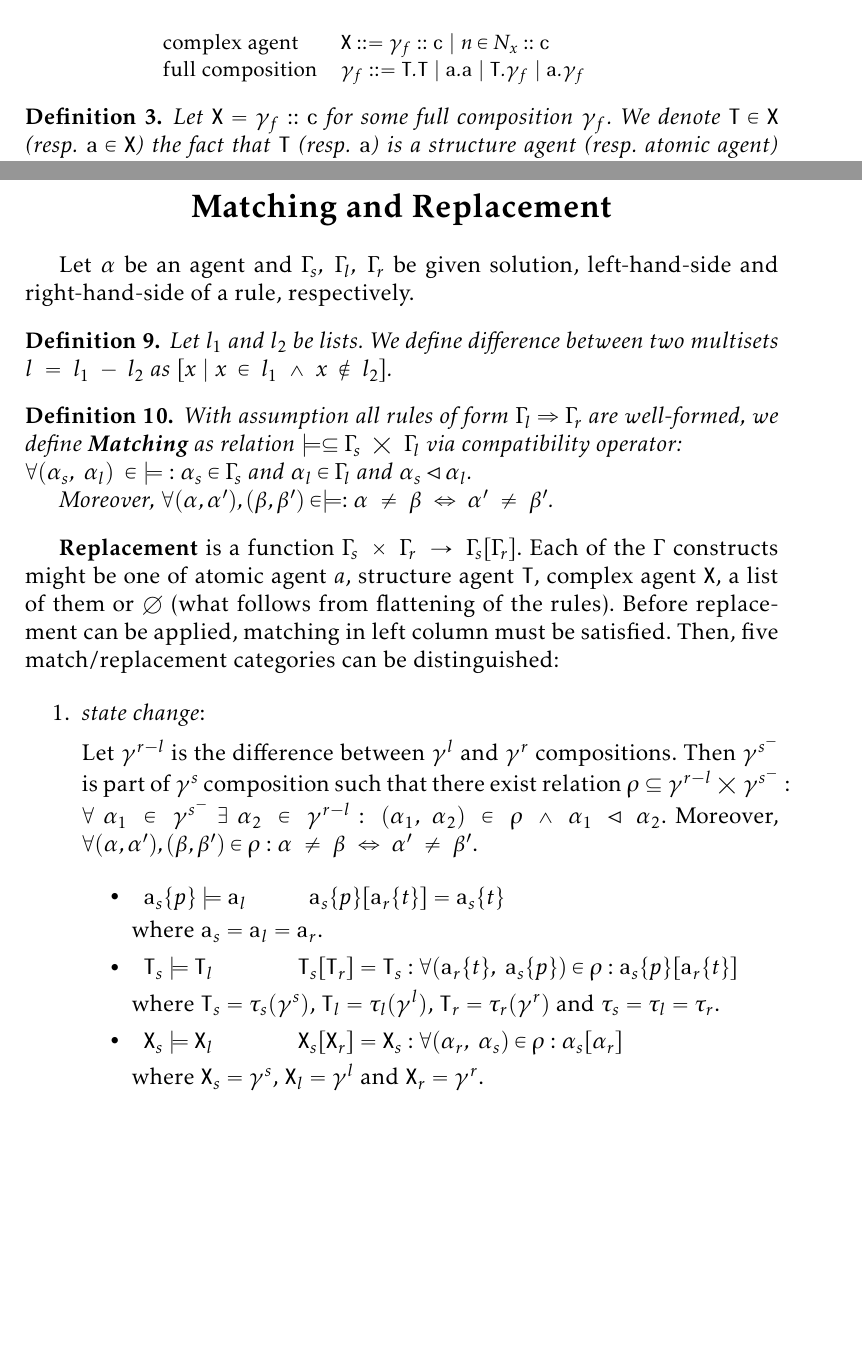
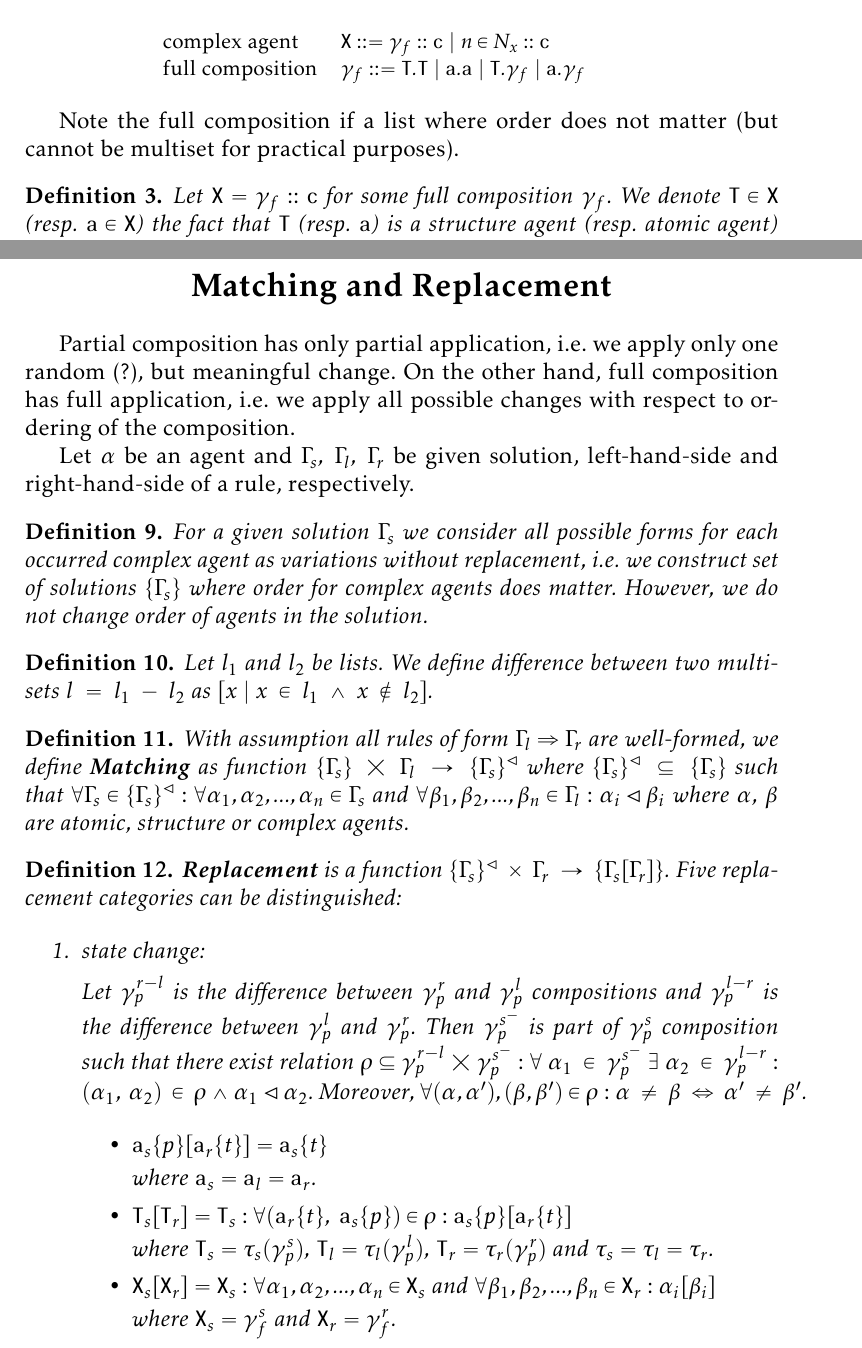
Before and after one commit to sybila/BCSgen, a LaTeX document (Syntax and Semantics/theoretical.tex): two parts of pages 1 and 9 of 10, joined at a grey line, cut so that both start at the same text, the shorter picture padded with empty space. Compiled offline with pdfLaTeX.

Commit message:
Redefined matching, replacement and all associated

```diff
--- a/Syntax and Semantics/theoretical.tex
+++ b/Syntax and Semantics/theoretical.tex
@@ -39,6 +39,8 @@ Let $\mathtt{T} = \tau(\gamma_p),\mathtt{T}' = \tau(\gamma'_p)$ be structure age
 \end{tabular}
 }
 \end{center}
+
+Note the full composition if a list where order does not matter (but cannot be multiset for practical purposes).
 
 \begin{mydef}
 Let $\mathtt{X}=\gamma_f::\mathtt{c}$ for some full composition $\gamma_f$. We denote $\mathtt{T}\in \mathtt{X}$ (resp. $\mathtt{a}\in \mathtt{X}$) the fact that~$\mathtt{T}$ (resp. $\mathtt{a}$) is a structure agent (resp. atomic agent) included in~$\gamma_f$ (resp. in~$\gamma_p$).
@@ -268,43 +270,42 @@ Then, if a human-readable rule is defined, exact mapping to executable rule(s) m
 
 \mysection{Matching and Replacement}
 
+Partial composition has only partial application, i.e. we apply only one random (?), but meaningful change. On the other hand, full composition has full application, i.e. we apply all possible changes with respect to ordering of the composition.
+
 Let $\alpha$ be an agent and $\Gamma_s,~\Gamma_l,~\Gamma_r$ be given solution, left-hand-side and right-hand-side of a rule, respectively.
+
+\begin{mydef}
+For a given solution $\Gamma_s$ we consider all possible forms for each occurred complex agent as variations without replacement, i.e. we construct set of solutions $\{\Gamma_s\}$ where order for complex agents does matter. However, we do not change order of agents in the solution.
+\end{mydef}
 
 \begin{mydef}
 Let $l_1$ and $l_2$ be lists. We define difference between two multisets $l~=~l_1~-~l_2$ as $[ x~|~x~\in~l_1~\wedge~x~\not\in~l_2 ]$.
 \end{mydef}
 
 \begin{mydef}
-With assumption all rules of form $\Gamma_l\Rightarrow\Gamma_r$ are well-formed, we define \textbf{Matching} as relation $\models \subseteq \Gamma_s~\bigtimes~\Gamma_l $ via \textit{compatibility} operator:\\ $\forall (\alpha_s,~\alpha_l)~\in~\models~: \alpha_s \in \Gamma_s $ and $ \alpha_l \in \Gamma_l$ and $\alpha_s \lhd \alpha_l$.
-
-Moreover, $\forall (\alpha, \alpha'), (\beta, \beta') \in \models: \alpha~\neq~\beta~\Leftrightarrow~\alpha'~\neq~\beta' $.
+With assumption all rules of form $\Gamma_l\Rightarrow\Gamma_r$ are well-formed, we define \textbf{Matching} as function $\{\Gamma_s\}~\bigtimes~\Gamma_l~\rightarrow~\{\Gamma_s\}^{\lhd}$ where $\{\Gamma_s\}^{\lhd}~\subseteq~\{\Gamma_s\}$ such that $\forall \Gamma_s \in \{\Gamma_s\}^{\lhd} : \forall \alpha_1, \alpha_2, ..., \alpha_n \in \Gamma_s $ and $\forall \beta_1, \beta_2, ..., \beta_n \in \Gamma_l : \alpha_i \lhd \beta_i$ where $\alpha$, $\beta$ are atomic, structure or complex agents.
 \end{mydef}
 
-
-\textbf{Replacement} is a function $\Gamma_s~\times~\Gamma_r~\rightarrow~\Gamma_s[\Gamma_r]$. Each of the $\Gamma$ constructs might be one of atomic agent $a$, structure agent $\mathtt{T}$, complex agent $\mathtt{X}$, a list of them or $\emptyset$ (what follows from flattening of the rules). Before replacement can be applied, matching in left column must be satisfied. Then, five match/replacement categories can be distinguished:
+\begin{mydef}
+\textbf{Replacement} is a function $\{\Gamma_s\}^{\lhd}~\times~\Gamma_r~\rightarrow~\{\Gamma_s[\Gamma_r]\}$. Five replacement categories can be distinguished:
 
 \begin{enumerate}
 \item \textit{state change}:
 
-Let $\gamma^{r-l}$ is the difference between $\gamma^{l}$ and $\gamma^{r}$ compositions. Then $\gamma^{s^-}$ is part of $\gamma^{s}$ composition such that there exist relation $\rho \subseteq \gamma^{r-l} \bigtimes \gamma^{s^-}:$ $\forall~\alpha_1~\in~\gamma^{s^-}~\exists~\alpha_2~\in~\gamma^{r-l}:~(\alpha_1,~\alpha_2)~\in~\rho~\wedge~\alpha_1~\lhd~\alpha_2$. Moreover, $\forall (\alpha, \alpha'), (\beta, \beta') \in \rho: \alpha~\neq~\beta~\Leftrightarrow~\alpha'~\neq~\beta' $.
+Let $\gamma_p^{r-l}$ is the difference between $\gamma_p^{r}$ and $\gamma_p^{l}$ compositions and $\gamma_p^{l-r}$ is the difference between $\gamma_p^{l}$ and $\gamma_p^{r}$. Then $\gamma_p^{s^-}$ is part of $\gamma_p^{s}$ composition such that there exist relation $\rho \subseteq \gamma_p^{r-l} \bigtimes \gamma_p^{s^-}:$ $\forall~\alpha_1~\in~\gamma_p^{s^-}~\exists~\alpha_2~\in~\gamma_p^{l-r}: (\alpha_1,~\alpha_2)~\in~\rho~\wedge~\alpha_1~\lhd~\alpha_2$. Moreover, $\forall (\alpha, \alpha'), (\beta, \beta') \in \rho: \alpha~\neq~\beta~\Leftrightarrow~\alpha'~\neq~\beta' $.
 
 \begin{itemize}
-\item	\begin{tabular}{ l l }
-				$ \mathtt{a}_s\{p\} \models \mathtt{a}_l $ & \hspace*{0.6 cm} $ \mathtt{a}_s\{p\}[\mathtt{a}_r\{t\}] = \mathtt{a}_s\{t\} $
-		\end{tabular}
+\item $ \mathtt{a}_s\{p\}[\mathtt{a}_r\{t\}] = \mathtt{a}_s\{t\} $
 
 where $ \mathtt{a}_s = \mathtt{a}_l = \mathtt{a}_r $.
-\item   \begin{tabular}{ l l }
-				$ \mathtt{T}_s \models \mathtt{T}_l $ & \hspace*{1 cm} $ \mathtt{T}_s[\mathtt{T}_r] = \mathtt{T}_s: \forall (\mathtt{a}_r\{t\},~\mathtt{a}_s\{p\}) \in \rho: \mathtt{a}_s\{p\}[\mathtt{a}_r\{t\}] $
-		\end{tabular}
 
-where $\mathtt{T}_s = \tau_s(\gamma^{s})$, $\mathtt{T}_l = \tau_l(\gamma^{l})$, $\mathtt{T}_r = \tau_r(\gamma^{r})$ and $\tau_s = \tau_l = \tau_r$.
+\item $ \mathtt{T}_s[\mathtt{T}_r] = \mathtt{T}_s: \forall (\mathtt{a}_r\{t\},~\mathtt{a}_s\{p\}) \in \rho: \mathtt{a}_s\{p\}[\mathtt{a}_r\{t\}] $
 
-\item   \begin{tabular}{ l l }
-			$ \mathtt{X}_s \models \mathtt{X}_l $ & \hspace*{1 cm} $ \mathtt{X}_s[\mathtt{X}_r] = \mathtt{X}_s: \forall (\alpha_r,~\alpha_s) \in \rho: \alpha_s[\alpha_r] $
-		\end{tabular}
+where $\mathtt{T}_s = \tau_s(\gamma_p^{s})$, $\mathtt{T}_l = \tau_l(\gamma_p^{l})$, $\mathtt{T}_r = \tau_r(\gamma_p^{r})$ and $\tau_s = \tau_l = \tau_r$.
 
-where $\mathtt{X}_s = \gamma^{s}$, $\mathtt{X}_l = \gamma^{l}$ and $\mathtt{X}_r = \gamma^{r}$.
+\item $ \mathtt{X}_s[\mathtt{X}_r] = \mathtt{X}_s: \forall \alpha_1, \alpha_2, ..., \alpha_n \in \mathtt{X}_s $ and $\forall \beta_1, \beta_2, ..., \beta_n \in \mathtt{X}_r : \alpha_i[\beta_i]$
+
+where $\mathtt{X}_s = \gamma_f^{s}$ and $\mathtt{X}_r = \gamma_f^{r}$.
 
 \end{itemize}
 
```
Also changed, not shown: Syntax and Semantics/theoretical.tex (29 more changed lines).
